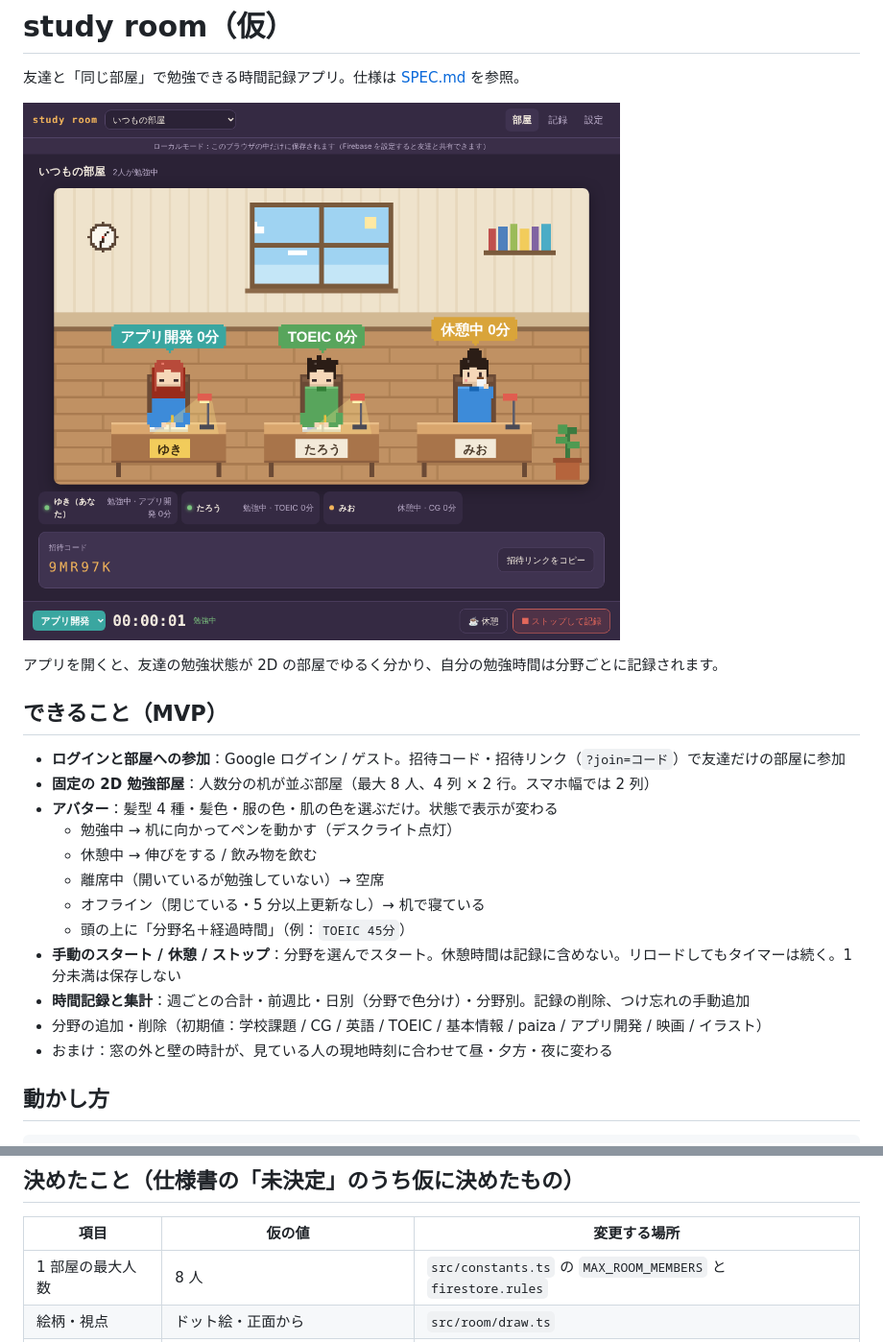
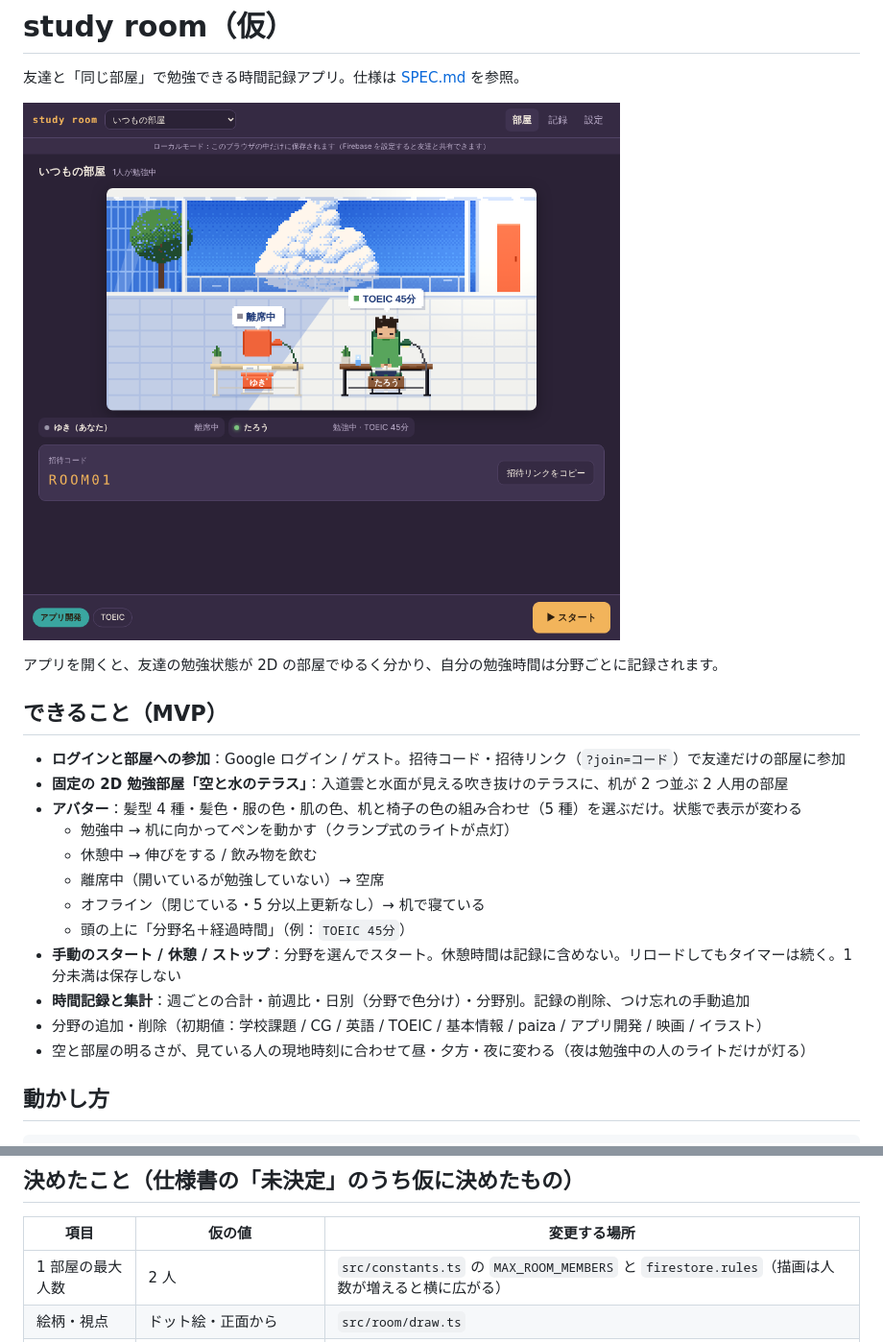
Before and after one commit to traumwal/studywith, a Markdown page: README.md, 2 parts joined by grey strips. Shown at 96% size. GitHub-like rendering; pictures changed too: docs/room.png.

```diff
--- a/README.md
+++ b/README.md
@@ -9,9 +9,9 @@
 ## できること（MVP）
 
 - **ログインと部屋への参加**：Google ログイン / ゲスト。招待コード・招待リンク（`?join=コード`）で友達だけの部屋に参加
-- **固定の 2D 勉強部屋**：人数分の机が並ぶ部屋（最大 8 人、4 列 × 2 行。スマホ幅では 2 列）
-- **アバター**：髪型 4 種・髪色・服の色・肌の色を選ぶだけ。状態で表示が変わる
-  - 勉強中 → 机に向かってペンを動かす（デスクライト点灯）
+- **固定の 2D 勉強部屋「空と水のテラス」**：入道雲と水面が見える吹き抜けのテラスに、机が 2 つ並ぶ 2 人用の部屋
+- **アバター**：髪型 4 種・髪色・服の色・肌の色、机と椅子の色の組み合わせ（5 種）を選ぶだけ。状態で表示が変わる
+  - 勉強中 → 机に向かってペンを動かす（クランプ式のライトが点灯）
   - 休憩中 → 伸びをする / 飲み物を飲む
   - 離席中（開いているが勉強していない）→ 空席
   - オフライン（閉じている・5 分以上更新なし）→ 机で寝ている
@@ -19,7 +19,7 @@
 - **手動のスタート / 休憩 / ストップ**：分野を選んでスタート。休憩時間は記録に含めない。リロードしてもタイマーは続く。1 分未満は保存しない
 - **時間記録と集計**：週ごとの合計・前週比・日別（分野で色分け）・分野別。記録の削除、つけ忘れの手動追加
 - 分野の追加・削除（初期値：学校課題 / CG / 英語 / TOEIC / 基本情報 / paiza / アプリ開発 / 映画 / イラスト）
-- おまけ：窓の外と壁の時計が、見ている人の現地時刻に合わせて昼・夕方・夜に変わる
+- 空と部屋の明るさが、見ている人の現地時刻に合わせて昼・夕方・夜に変わる（夜は勉強中の人のライトだけが灯る）
 
 ## 動かし方
 
@@ -110,7 +110,7 @@ src/
 
 | 項目 | 仮の値 | 変更する場所 |
 |---|---|---|
-| 1 部屋の最大人数 | 8 人 | `src/constants.ts` の `MAX_ROOM_MEMBERS` と `firestore.rules` |
+| 1 部屋の最大人数 | 2 人 | `src/constants.ts` の `MAX_ROOM_MEMBERS` と `firestore.rules`（描画は人数が増えると横に広がる） |
 | 絵柄・視点 | ドット絵・正面から | `src/room/draw.ts` |
 | オフライン判定 | 5 分更新なし | `PRESENCE_STALE_MS` |
 | 記録の見せ方 | 週単位の日別棒グラフ＋分野別横棒 | `src/components/Stats.tsx` |
```
Also changed, not shown: docs/room-night.png, 10 other files.
